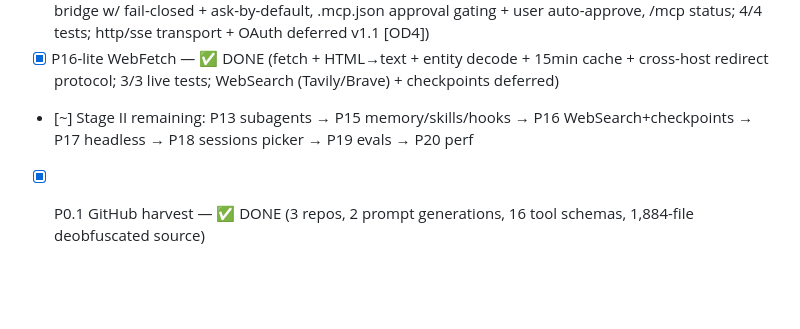
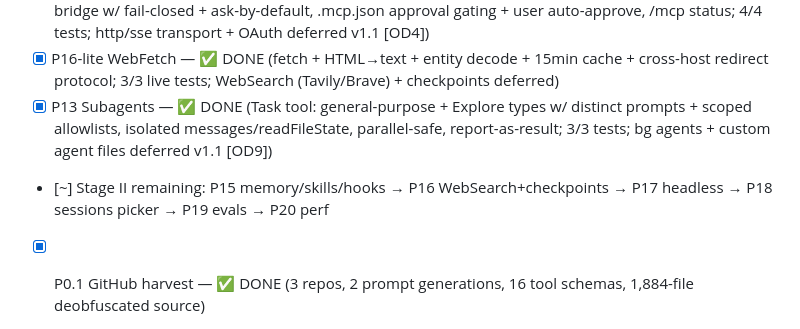
Before and after one commit to anshuman1900/vexa-code, a Markdown page: docs/PLAN.md, the part around the change. Drawn GitHub-style; blank space fills up the shorter version.

Commit message:
docs: PLAN — P13 done

```diff
--- a/docs/PLAN.md
+++ b/docs/PLAN.md
@@ -71,7 +71,8 @@
 - [x] P14 Compaction — ✅ DONE (REVERSE-ENGINEERED 9-section summarizer + constants [CX 1.1-1.3]: trigger effective−13000, circuit breaker 3, tool-less fork A8, analysis strip, isCompactSummary re-injection; /compact [instructions]; autocompact wired into agent loop)
 - [x] P11 MCP client — ✅ DONE (stdio JSON-RPC client, initialize/tools/list/tools/call, mcp__server__tool bridge w/ fail-closed + ask-by-default, .mcp.json approval gating + user auto-approve, /mcp status; 4/4 tests; http/sse transport + OAuth deferred v1.1 [OD4])
 - [x] P16-lite WebFetch — ✅ DONE (fetch + HTML→text + entity decode + 15min cache + cross-host redirect protocol; 3/3 live tests; WebSearch (Tavily/Brave) + checkpoints deferred)
-- [~] Stage II remaining: P13 subagents → P15 memory/skills/hooks → P16 WebSearch+checkpoints → P17 headless → P18 sessions picker → P19 evals → P20 perf
+- [x] P13 Subagents — ✅ DONE (Task tool: general-purpose + Explore types w/ distinct prompts + scoped allowlists, isolated messages/readFileState, parallel-safe, report-as-result; 3/3 tests; bg agents + custom agent files deferred v1.1 [OD9])
+- [~] Stage II remaining: P15 memory/skills/hooks → P16 WebSearch+checkpoints → P17 headless → P18 sessions picker → P19 evals → P20 perf
 - [x] P0.1 GitHub harvest — ✅ DONE (3 repos, 2 prompt generations, 16 tool schemas, 1,884-file deobfuscated source)
 - [x] P0.2 source study — ✅ DONE (4 docs: agent loop/provider, tools/permissions/hooks, context/MCP/extensibility + P0.1 harvest; all cited to source)
 - [x] P0.3 Spec doc — ✅ DONE (docs/SPEC.md: 640 lines, architecture + P1–P26 specs + OpenAI adaptation table + data structures + prompt plan + open decisions)
```
